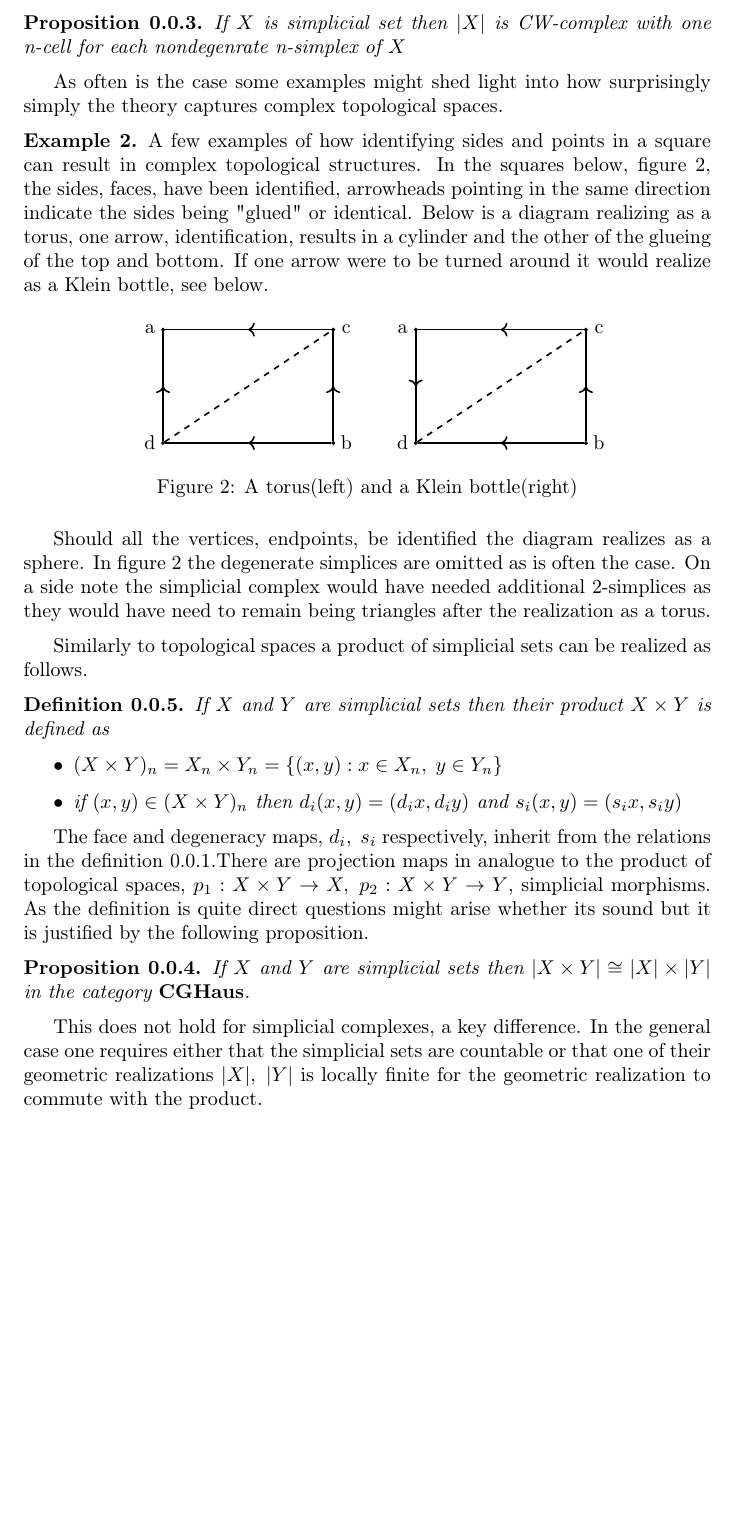
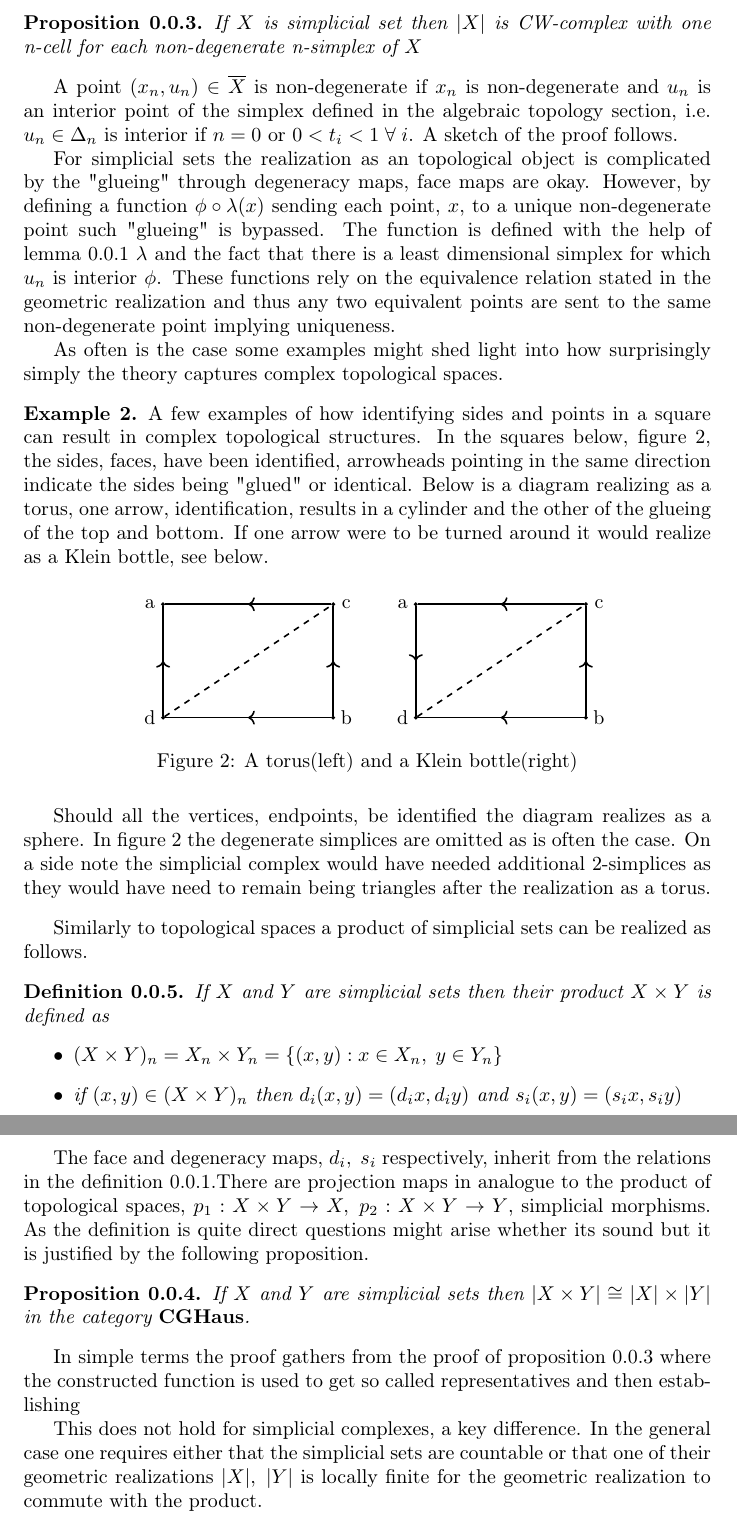
Before and after one commit to viktor765/KEX-Simplicial, a LaTeX document (sections/simplicial-sets/simplicial-sets.tex): part of page 4 of 4 before the commit and two parts of pages 4 and 5 of 5 after it, the two joined at a grey line, cut so that both start at the same text, the shorter picture padded with empty space. Compiled offline with pdfLaTeX.

Commit message:
added proof, need more

```diff
--- a/sections/simplicial-sets/simplicial-sets.tex
+++ b/sections/simplicial-sets/simplicial-sets.tex
@@ -121,9 +121,13 @@
 
     Especially the next proposition connects algebraic topology to the theory of simplicial sets.
 
-    \begin{proposition}
-        If $X$ is simplicial set then $\geom[X]$ is CW-complex with one n-cell for each nondegenrate n-simplex of $X$
+    \begin{proposition}\label{is-CW}
+        If $X$ is simplicial set then $\geom[X]$ is CW-complex with one n-cell for each non-degenerate n-simplex of $X$
     \end{proposition}
+
+    A point $(x_n,u_n)\in \bigGeom X$ is non-degenerate if $x_n$ is non-degenerate and $u_n$ is an interior point of the simplex defined in the algebraic topology section, i.e. $u_n\in \Delta_n$ is interior if $ n=0$ or $ 0< t_i < 1 \;\forall\; i$. A sketch of the proof follows.
+
+    For simplicial sets the realization as an topological object is complicated by the "glueing" through degeneracy maps, face maps are okay. However, by defining a function $\phi\circ\lambda (x)$ sending each point, $x$, to a unique non-degenerate point such "glueing" is bypassed. The function is defined with the help of lemma \ref{uni-sim} $\lambda$ and the fact that there is a least dimensional simplex for which $u_n$ is interior $\phi$. These functions rely on the equivalence relation stated in the geometric realization and thus any two equivalent points are sent to the same non-degenerate point implying uniqueness.
 
     As often is the case some examples might shed light into how surprisingly simply the theory captures complex topological spaces.
 
@@ -200,7 +204,9 @@
     \begin{proposition}
         If $X$ and $Y$ are simplicial sets then $\geom[X\times Y]\cong \geom[X]\times \geom[Y]$ in the category $\cat{CGHaus}$.
     \end{proposition}
-    %proof?
+
+    In simple terms the proof gathers from the proof of proposition \ref{is-CW} where the constructed function is used to get so called representatives and then establishing
+
     This does not hold for simplicial complexes, a key difference. In the general case one requires either that the simplicial sets are countable or that one of their geometric realizations $\geom[X],\; \geom[Y]$ is locally finite for the geometric realization to commute with the product.
 
 
```
Also changed, not shown: sections/simplicial-sets/simplicial-sets.tex (4 more changed lines).
